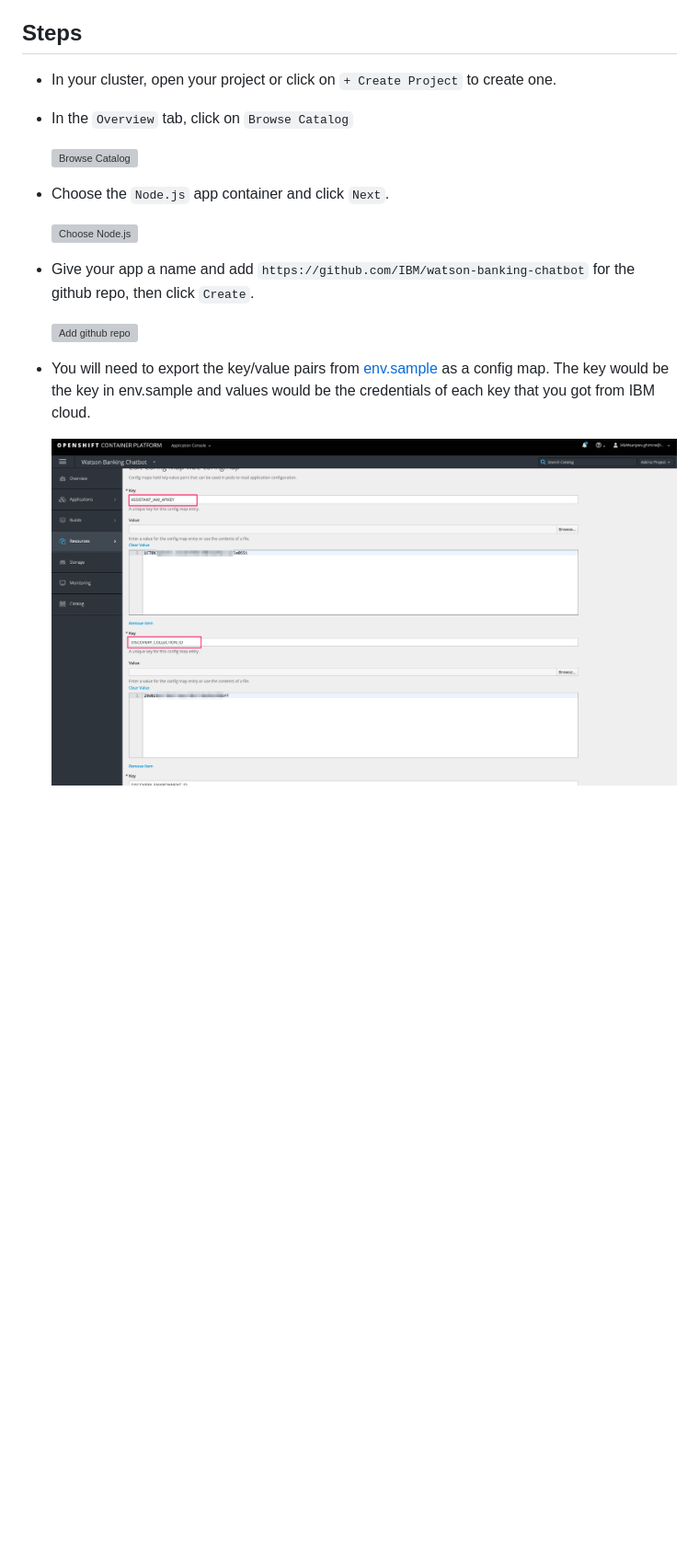
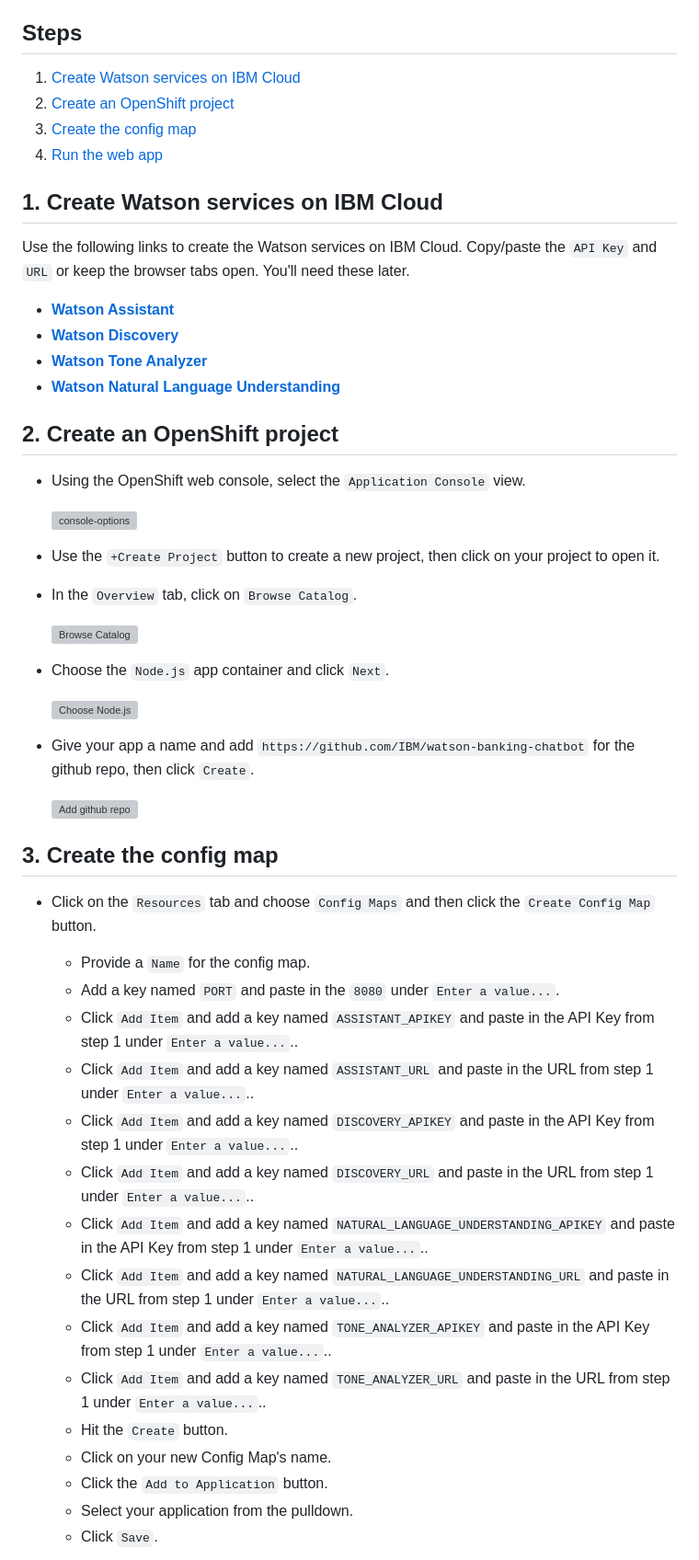
Before and after one commit to IBM/watson-banking-chatbot, a Markdown page: doc/source/openshift.md, the part around the change printed below. Shown: that part at 92% size. Rendered like a GitHub page; pictures changed too: doc/source/images/configmap.png (deleted); blank space fills up the shorter version; grey boxes are pictures that could not be loaded.

Commit message:
Update the OpenShift instructions
They were lacking service setup.
Using a slightly different path we've used in some other patterns.

```diff
--- a/doc/source/openshift.md
+++ b/doc/source/openshift.md
@@ -8,9 +8,29 @@ You will need a running OpenShift cluster, or OKD cluster. You can provision [Op
 
 ## Steps
 
-* In your cluster, open your project or click on `+ Create Project` to create one.
+1. [Create Watson services on IBM Cloud](#1-create-watson-services-on-ibm-cloud)
+1. [Create an OpenShift project](#2-create-an-openshift-project)
+1. [Create the config map](#3-create-the-config-map)
+1. [Run the web app](#4-run-the-web-app)
 
-* In the `Overview` tab, click on `Browse Catalog`
+## 1. Create Watson services on IBM Cloud
+
+Use the following links to create the Watson services on IBM Cloud. Copy/paste the `API Key` and `URL` or keep the browser tabs open. You'll need these later.
+
+* [**Watson Assistant**](https://cloud.ibm.com/catalog/services/conversation)
+* [**Watson Discovery**](https://cloud.ibm.com/catalog/services/discovery)
+* [**Watson Tone Analyzer**](https://cloud.ibm.com/catalog/services/tone-analyzer)
+* [**Watson Natural Language Understanding**](https://cloud.ibm.com/catalog/services/natural-language-understanding)
+
+## 2. Create an OpenShift project
+
+* Using the OpenShift web console, select the `Application Console` view.
+
+  ![console-options](https://raw.githubusercontent.com/IBM/pattern-utils/master/openshift/openshift-app-console-option.png)
+
+* Use the `+Create Project` button to create a new project, then click on your project to open it.
+
+* In the `Overview` tab, click on `Browse Catalog`.
 
   ![Browse Catalog](https://raw.githubusercontent.com/IBM/pattern-utils/master/openshift/openshift-browse-catalog.png)
 
@@ -22,7 +42,22 @@ You will need a running OpenShift cluster, or OKD cluster. You can provision [Op
 
   ![Add github repo](https://raw.githubusercontent.com/IBM/pattern-utils/master/openshift/openshift-add-github-repo.png)
 
-* You will need to export the key/value pairs from [env.sample](../../env.sample) as a config map. The key would be the key in env.sample and values would be the credentials of each key that you got from IBM cloud.
+## 3. Create the config map
 
-  ![configmap](../../doc/source/images/configmap.png)
+* Click on the `Resources` tab and choose `Config Maps` and then click the `Create Config Map` button.
+  * Provide a `Name` for the config map.
+  * Add a key named `PORT` and paste in the `8080` under `Enter a value...`.
+  * Click `Add Item` and add a key named `ASSISTANT_APIKEY` and paste in the API Key from step 1 under `Enter a value...`..
+  * Click `Add Item` and add a key named `ASSISTANT_URL` and paste in the URL from step 1 under `Enter a value...`..
+  * Click `Add Item` and add a key named `DISCOVERY_APIKEY` and paste in the API Key from step 1 under `Enter a value...`..
+  * Click `Add Item` and add a key named `DISCOVERY_URL` and paste in the URL from step 1 under `Enter a value...`..
+  * Click `Add Item` and add a key named `NATURAL_LANGUAGE_UNDERSTANDING_APIKEY` and paste in the API Key from step 1 under `Enter a value...`..
+  * Click `Add Item` and add a key named `NATURAL_LANGUAGE_UNDERSTANDING_URL` and paste in the URL from step 1 under `Enter a value...`..
+  * Click `Add Item` and add a key named `TONE_ANALYZER_APIKEY` and paste in the API Key from step 1 under `Enter a value...`..
+  * Click `Add Item` and add a key named `TONE_ANALYZER_URL` and paste in the URL from step 1 under `Enter a value...`..
+  * Hit the `Create` button.
+  * Click on your new Config Map's name.
+  * Click the `Add to Application` button.
+  * Select your application from the pulldown.
+  * Click `Save`.
 
```
Also changed, not shown: other parts of doc/source/openshift.md (+6 -7 lines), doc/source/images/config_map.png (added).
